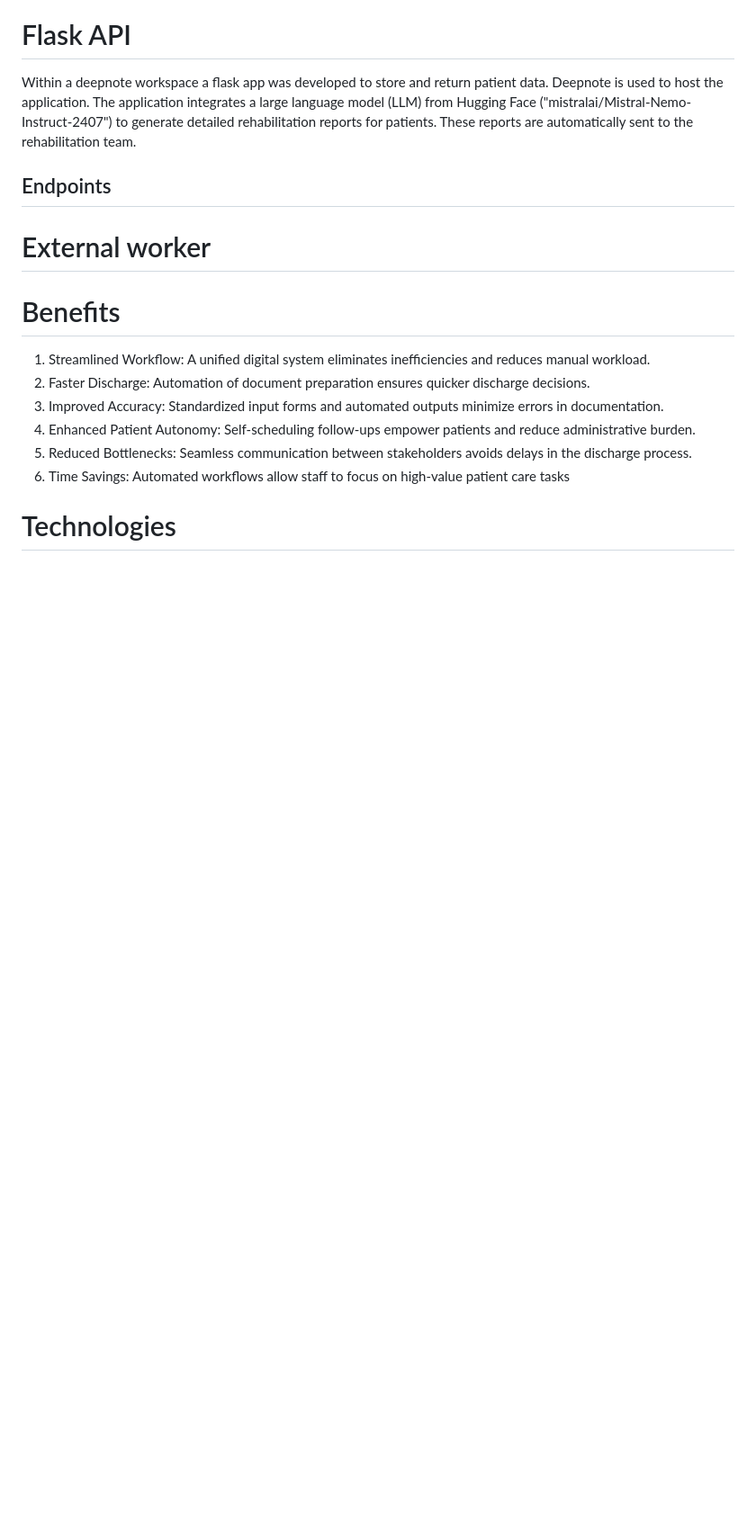
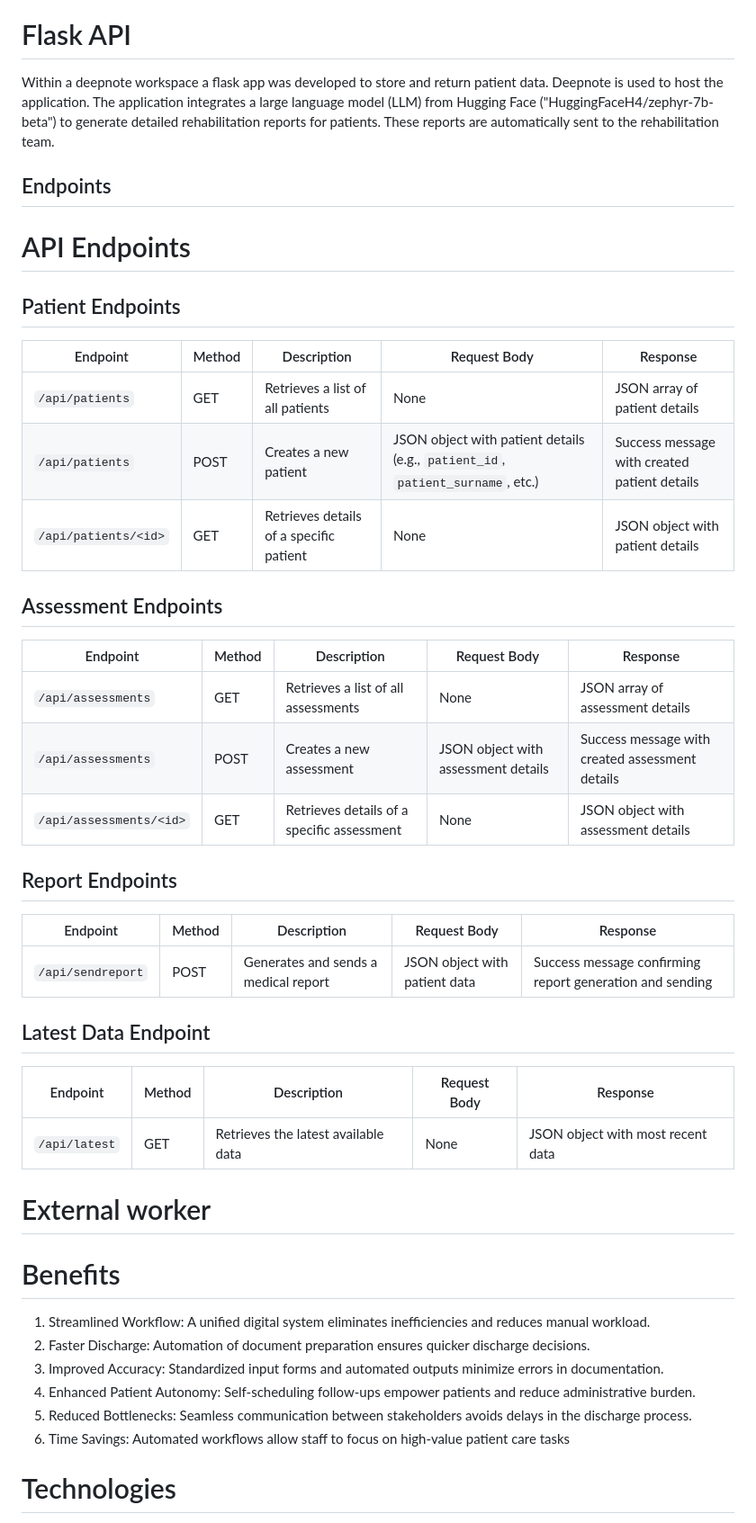
Before and after one commit to DigiBP/AS24TeamNexus, a Markdown page: README.md, the part around the change. Shown at 90% size. GitHub-like rendering; blank space fills up the shorter version.

Commit message:
Update README.md
flask

```diff
--- a/README.md
+++ b/README.md
@@ -74,11 +74,39 @@ If a patient works and home office is possible, this branch is activated by mean
 
 # Flask API
 Within a deepnote workspace a flask app was developed to store and return patient data. Deepnote is used to host the application.
-The application integrates a large language model (LLM) from Hugging Face ("mistralai/Mistral-Nemo-Instruct-2407") to generate detailed rehabilitation reports for patients. These reports are automatically sent to the rehabilitation team.
+The application integrates a large language model (LLM) from Hugging Face ("HuggingFaceH4/zephyr-7b-beta") to generate detailed rehabilitation reports for patients. These reports are automatically sent to the rehabilitation team.
 
 
 ## Endpoints
+# API Endpoints
 
+## Patient Endpoints
+
+| Endpoint                    | Method | Description                            | Request Body                                      | Response                          |
+|-----------------------------|--------|----------------------------------------|--------------------------------------------------|-----------------------------------|
+| `/api/patients`             | GET    | Retrieves a list of all patients       | None                                             | JSON array of patient details     |
+| `/api/patients`             | POST   | Creates a new patient                  | JSON object with patient details (e.g., `patient_id`, `patient_surname`, etc.) | Success message with created patient details |
+| `/api/patients/<id>`        | GET    | Retrieves details of a specific patient | None                                             | JSON object with patient details  |
+
+## Assessment Endpoints
+
+| Endpoint                    | Method | Description                            | Request Body                                      | Response                          |
+|-----------------------------|--------|----------------------------------------|--------------------------------------------------|-----------------------------------|
+| `/api/assessments`          | GET    | Retrieves a list of all assessments    | None                                             | JSON array of assessment details  |
+| `/api/assessments`          | POST   | Creates a new assessment               | JSON object with assessment details              | Success message with created assessment details |
+| `/api/assessments/<id>`     | GET    | Retrieves details of a specific assessment | None                                           | JSON object with assessment details  |
+
+## Report Endpoints
+
+| Endpoint                    | Method | Description                            | Request Body                                      | Response                          |
+|-----------------------------|--------|----------------------------------------|--------------------------------------------------|-----------------------------------|
+| `/api/sendreport`           | POST   | Generates and sends a medical report   | JSON object with patient data                    | Success message confirming report generation and sending |
+
+## Latest Data Endpoint
+
+| Endpoint                    | Method | Description                            | Request Body                                      | Response                          |
+|-----------------------------|--------|----------------------------------------|--------------------------------------------------|-----------------------------------|
+| `/api/latest`               | GET    | Retrieves the latest available data    | None                                             | JSON object with most recent data |
 
 # External worker
 
```
